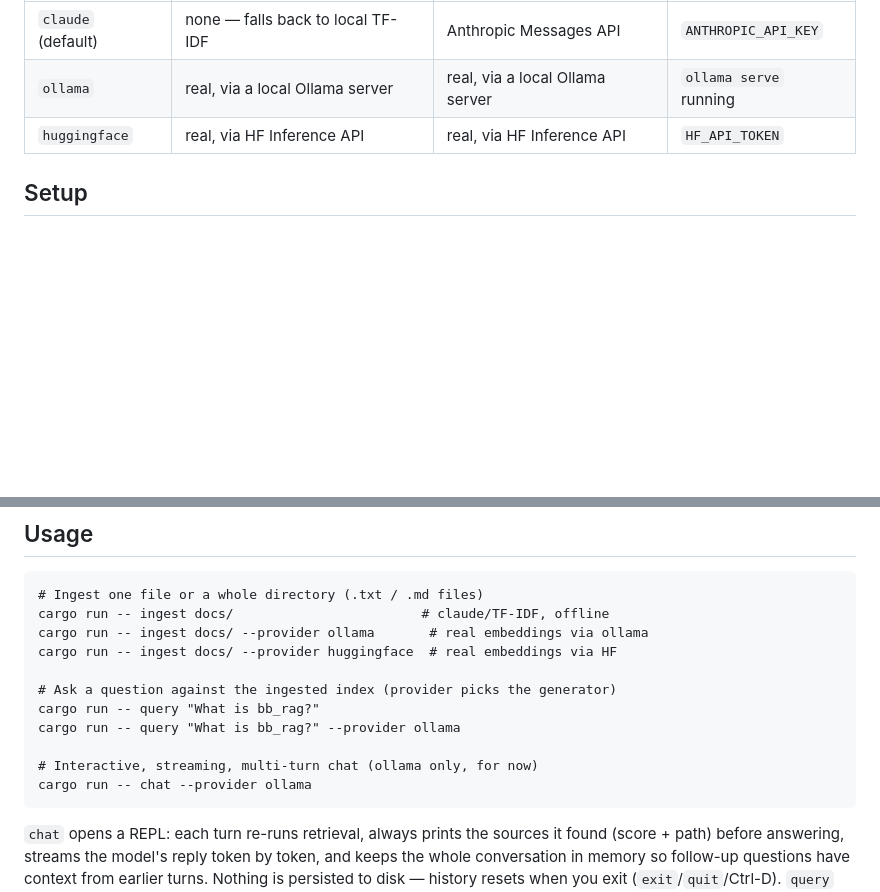
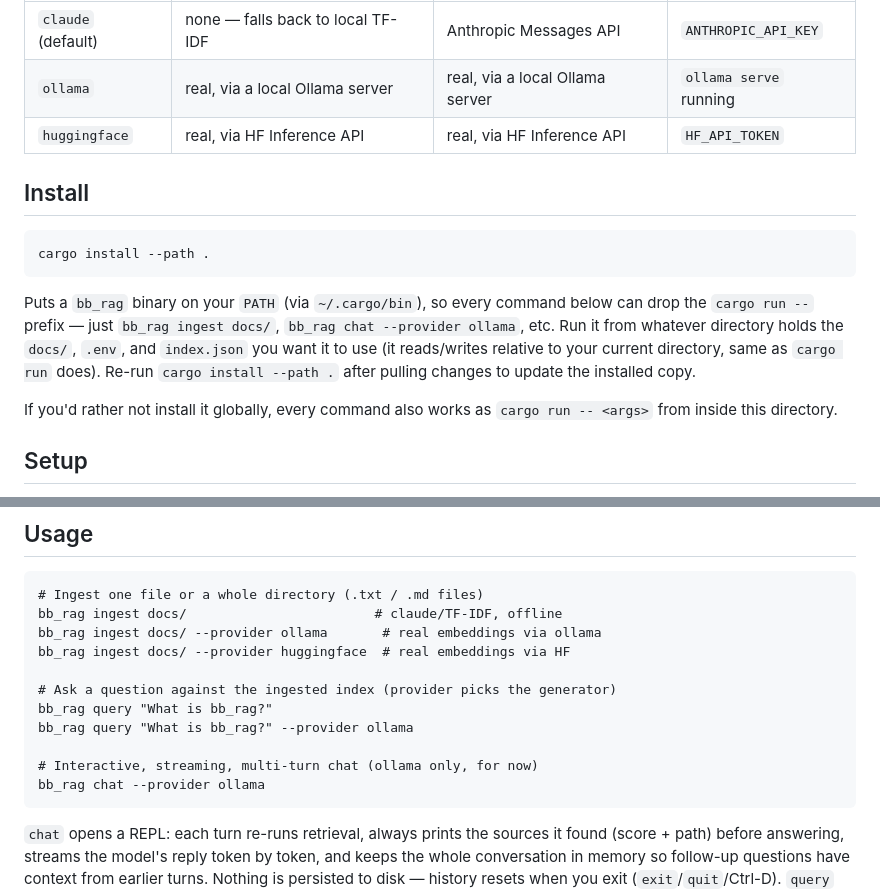
Before and after one commit to poglesbyg/bb_rag, a Markdown page: README.md, 2 parts joined by grey strips. Drawn GitHub-style; blank space fills up the shorter version.

Commit message:
Document cargo install for a bb_rag command on PATH
cargo install --path . puts a bb_rag binary in ~/.cargo/bin so every
command in the README can drop the cargo run -- prefix.

Co-Authored-By: Claude Sonnet 5 <noreply@anthropic.com>

````diff
--- a/README.md
+++ b/README.md
@@ -11,6 +11,22 @@ Three providers, chosen per-command with `--provider`:
 | `claude` (default) | none — falls back to local TF-IDF | Anthropic Messages API | `ANTHROPIC_API_KEY` |
 | `ollama`      | real, via a local Ollama server | real, via a local Ollama server | `ollama serve` running |
 | `huggingface` | real, via HF Inference API   | real, via HF Inference API         | `HF_API_TOKEN` |
+
+## Install
+
+```
+cargo install --path .
+```
+
+Puts a `bb_rag` binary on your `PATH` (via `~/.cargo/bin`), so every command
+below can drop the `cargo run --` prefix — just `bb_rag ingest docs/`,
+`bb_rag chat --provider ollama`, etc. Run it from whatever directory holds
+the `docs/`, `.env`, and `index.json` you want it to use (it reads/writes
+relative to your current directory, same as `cargo run` does). Re-run
+`cargo install --path .` after pulling changes to update the installed copy.
+
+If you'd rather not install it globally, every command also works as
+`cargo run -- <args>` from inside this directory.
 
 ## Setup
 
@@ -43,16 +59,16 @@ embeddings); with `--provider claude` (the default) it runs fully offline.
 
 ```
 # Ingest one file or a whole directory (.txt / .md files)
-cargo run -- ingest docs/                        # claude/TF-IDF, offline
-cargo run -- ingest docs/ --provider ollama       # real embeddings via ollama
-cargo run -- ingest docs/ --provider huggingface  # real embeddings via HF
+bb_rag ingest docs/                        # claude/TF-IDF, offline
+bb_rag ingest docs/ --provider ollama       # real embeddings via ollama
+bb_rag ingest docs/ --provider huggingface  # real embeddings via HF
 
 # Ask a question against the ingested index (provider picks the generator)
-cargo run -- query "What is bb_rag?"
-cargo run -- query "What is bb_rag?" --provider ollama
+bb_rag query "What is bb_rag?"
+bb_rag query "What is bb_rag?" --provider ollama
 
 # Interactive, streaming, multi-turn chat (ollama only, for now)
-cargo run -- chat --provider ollama
+bb_rag chat --provider ollama
 ```
 
 `chat` opens a REPL: each turn re-runs retrieval, always prints the sources
````
